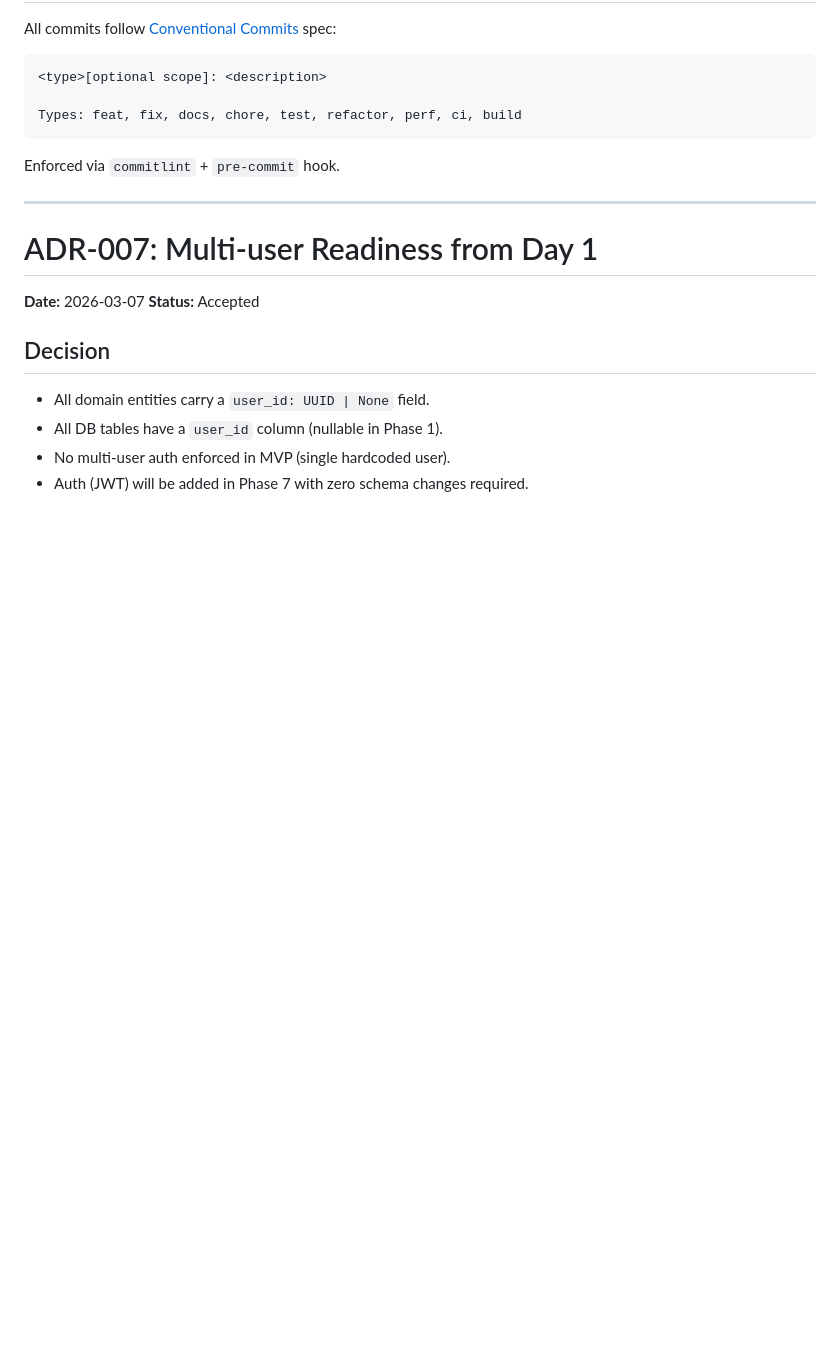
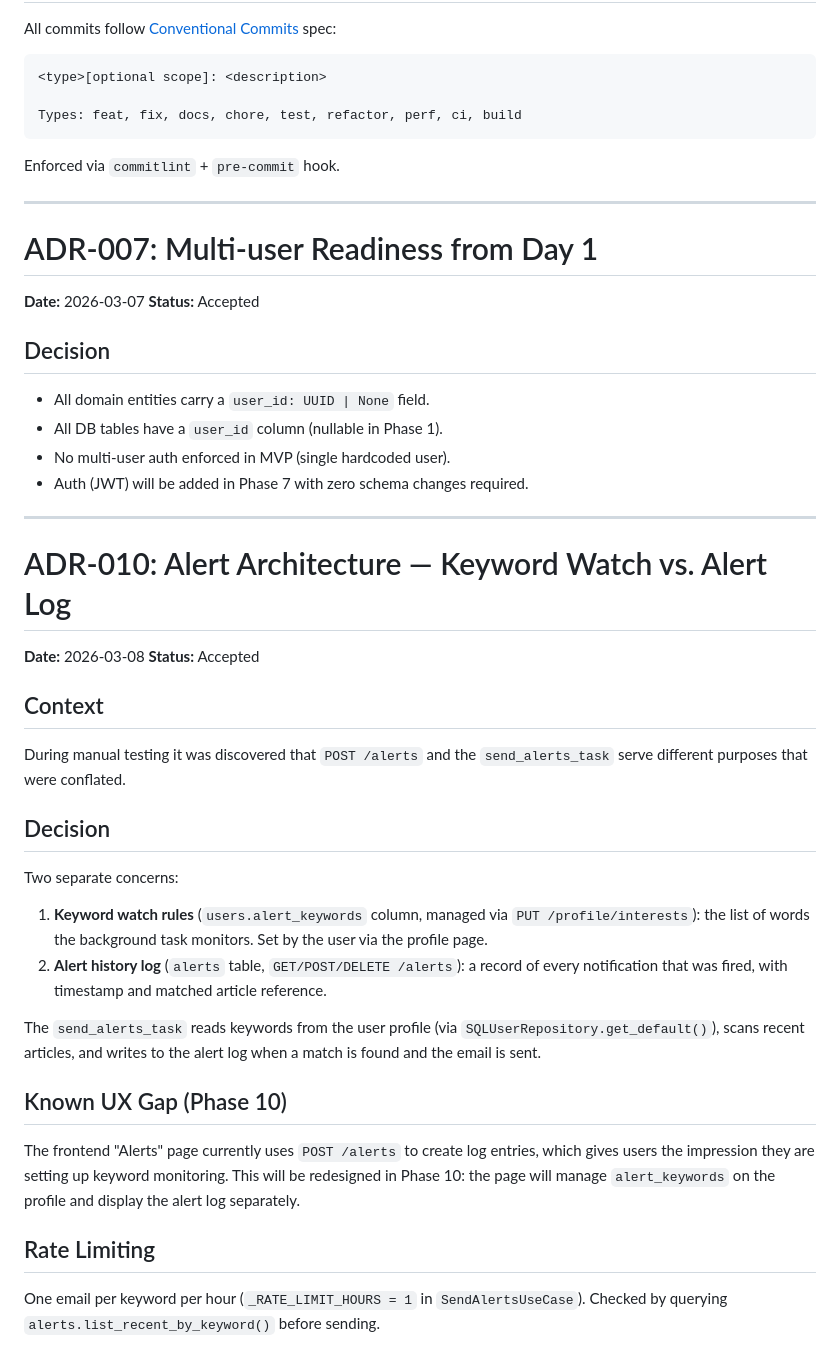
Before and after one commit to pattersonrptr/news-scraper, a Markdown page: .github/copilot/architecture-decisions.md, the part around the change. GitHub-like rendering; blank space fills up the shorter version.

```diff
--- a/.github/copilot/architecture-decisions.md
+++ b/.github/copilot/architecture-decisions.md
@@ -191,3 +191,31 @@ Enforced via `commitlint` + `pre-commit` hook.
 - All DB tables have a `user_id` column (nullable in Phase 1).
 - No multi-user auth enforced in MVP (single hardcoded user).
 - Auth (JWT) will be added in Phase 7 with zero schema changes required.
+
+---
+
+# ADR-010: Alert Architecture — Keyword Watch vs. Alert Log
+
+**Date:** 2026-03-08
+**Status:** Accepted
+
+## Context
+
+During manual testing it was discovered that `POST /alerts` and the `send_alerts_task` serve different purposes that were conflated.
+
+## Decision
+
+Two separate concerns:
+
+1. **Keyword watch rules** (`users.alert_keywords` column, managed via `PUT /profile/interests`): the list of words the background task monitors. Set by the user via the profile page.
+2. **Alert history log** (`alerts` table, `GET/POST/DELETE /alerts`): a record of every notification that was fired, with timestamp and matched article reference.
+
+The `send_alerts_task` reads keywords from the user profile (via `SQLUserRepository.get_default()`), scans recent articles, and writes to the alert log when a match is found and the email is sent.
+
+## Known UX Gap (Phase 10)
+
+The frontend "Alerts" page currently uses `POST /alerts` to create log entries, which gives users the impression they are setting up keyword monitoring. This will be redesigned in Phase 10: the page will manage `alert_keywords` on the profile and display the alert log separately.
+
+## Rate Limiting
+
+One email per keyword per hour (`_RATE_LIMIT_HOURS = 1` in `SendAlertsUseCase`). Checked by querying `alerts.list_recent_by_keyword()` before sending.
```
Also changed, not shown: .github/copilot/context.md (+3 -0 lines), TODO.md (+29 -0 lines).
